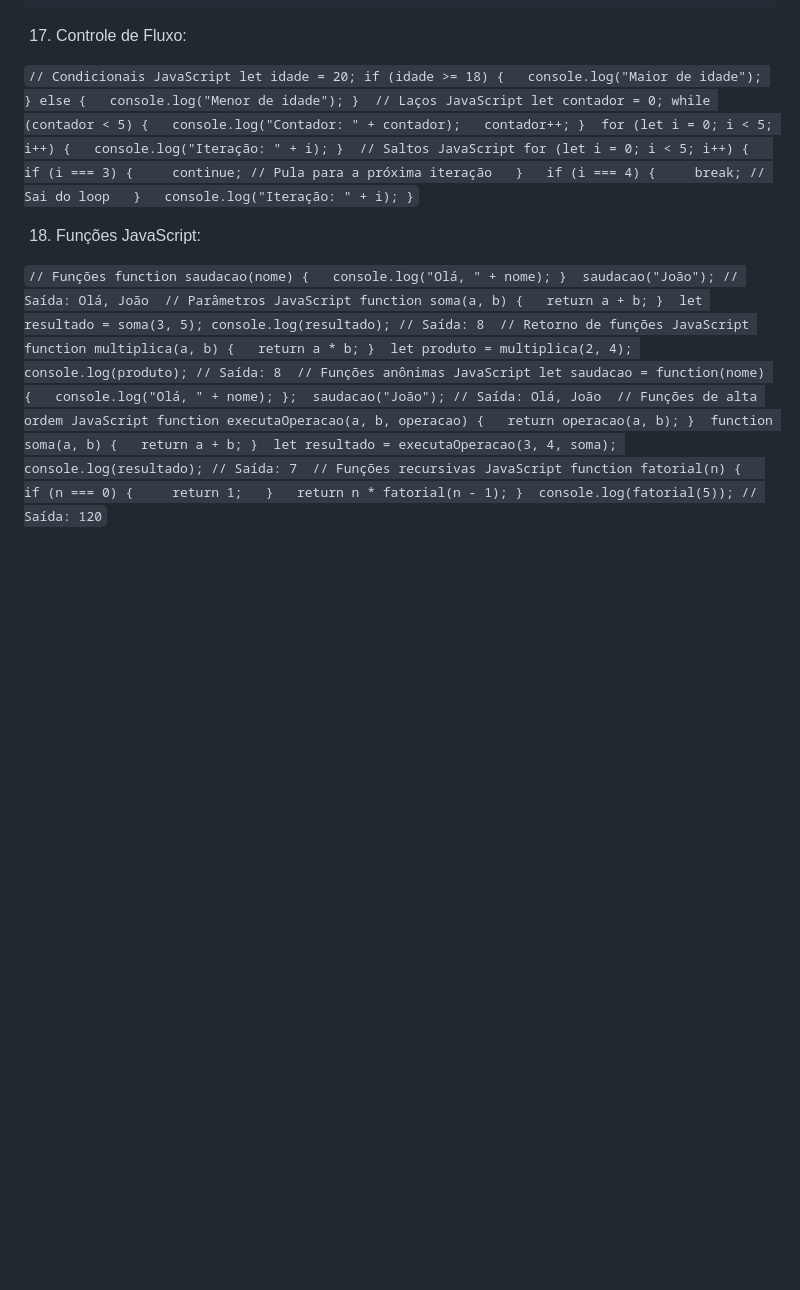
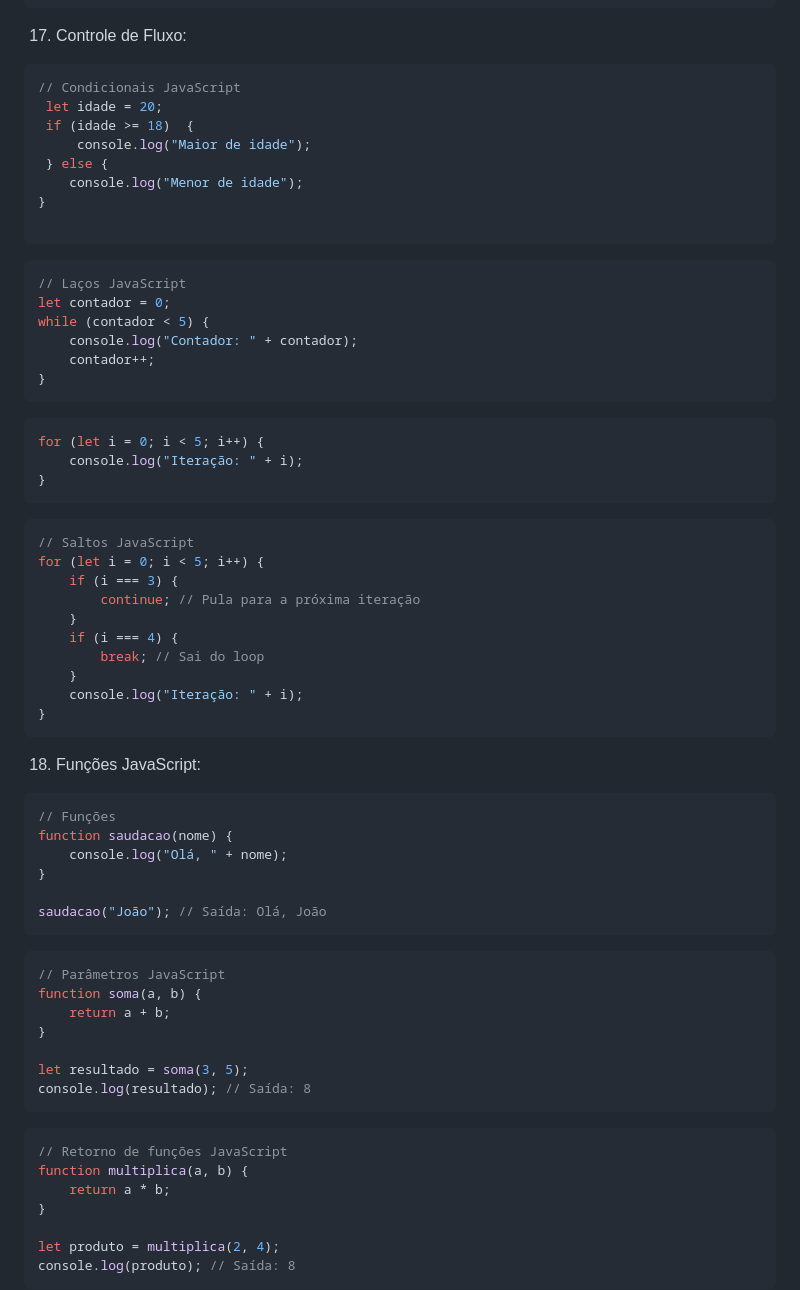
Before and after one commit to rflsoares/curso-js, a Markdown page: README.md, the part around one of its changes. Rendered like a GitHub page; blank space fills up the shorter version.

Commit message:
Alter file README

````diff
--- a/README.md
+++ b/README.md
@@ -242,8 +242,70 @@ console.log(resultado); // Saída: Maior de idade
 
 17.  Controle de Fluxo:
 
-`// Condicionais JavaScript let idade = 20; if (idade >= 18) {   console.log("Maior de idade"); } else {   console.log("Menor de idade"); }  // Laços JavaScript let contador = 0; while (contador < 5) {   console.log("Contador: " + contador);   contador++; }  for (let i = 0; i < 5; i++) {   console.log("Iteração: " + i); }  // Saltos JavaScript for (let i = 0; i < 5; i++) {   if (i === 3) {     continue; // Pula para a próxima iteração   }   if (i === 4) {     break; // Sai do loop   }   console.log("Iteração: " + i); }`
+```js
+// Condicionais JavaScript
+ let idade = 20;
+ if (idade >= 18)  {
+     console.log("Maior de idade");
+ } else {
+    console.log("Menor de idade");
+}
+
+```
+```js
+// Laços JavaScript
+let contador = 0;
+while (contador < 5) {
+    console.log("Contador: " + contador);
+    contador++;
+}
+```
+
+```js
+for (let i = 0; i < 5; i++) {
+    console.log("Iteração: " + i);
+}
+```
+
+```js
+// Saltos JavaScript
+for (let i = 0; i < 5; i++) {
+    if (i === 3) {
+        continue; // Pula para a próxima iteração
+    }
+    if (i === 4) {
+        break; // Sai do loop
+    }
+    console.log("Iteração: " + i);
+}
+```
 
 18.  Funções JavaScript:
 
-`// Funções function saudacao(nome) {   console.log("Olá, " + nome); }  saudacao("João"); // Saída: Olá, João  // Parâmetros JavaScript function soma(a, b) {   return a + b; }  let resultado = soma(3, 5); console.log(resultado); // Saída: 8  // Retorno de funções JavaScript function multiplica(a, b) {   return a * b; }  let produto = multiplica(2, 4); console.log(produto); // Saída: 8  // Funções anônimas JavaScript let saudacao = function(nome) {   console.log("Olá, " + nome); };  saudacao("João"); // Saída: Olá, João  // Funções de alta ordem JavaScript function executaOperacao(a, b, operacao) {   return operacao(a, b); }  function soma(a, b) {   return a + b; }  let resultado = executaOperacao(3, 4, soma); console.log(resultado); // Saída: 7  // Funções recursivas JavaScript function fatorial(n) {   if (n === 0) {     return 1;   }   return n * fatorial(n - 1); }  console.log(fatorial(5)); // Saída: 120`
+```js
+// Funções
+function saudacao(nome) {
+    console.log("Olá, " + nome);
+}
+
+saudacao("João"); // Saída: Olá, João
+```
+```js
+// Parâmetros JavaScript
+function soma(a, b) {
+    return a + b;
+}
+
+let resultado = soma(3, 5);
+console.log(resultado); // Saída: 8
+```
+```js
+// Retorno de funções JavaScript
+function multiplica(a, b) {
+    return a * b;
+}
+
+let produto = multiplica(2, 4);
+console.log(produto); // Saída: 8
+```
+
````
Also changed, not shown: other parts of README.md (+34 -0 lines).
